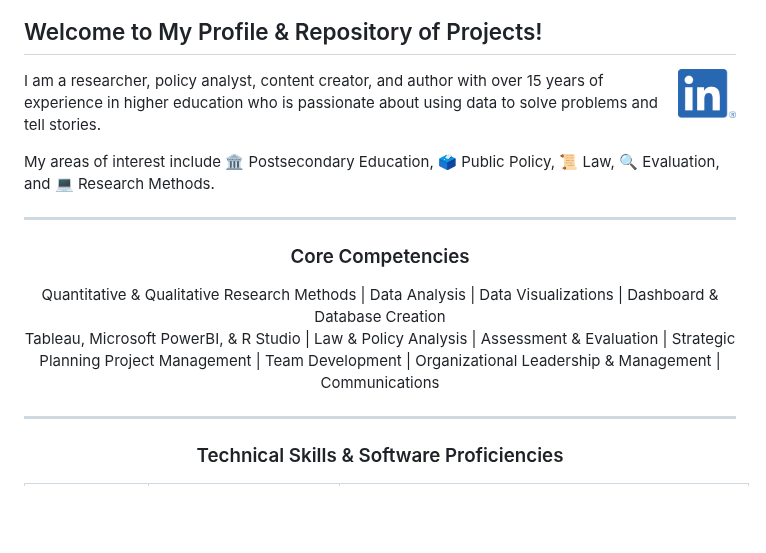
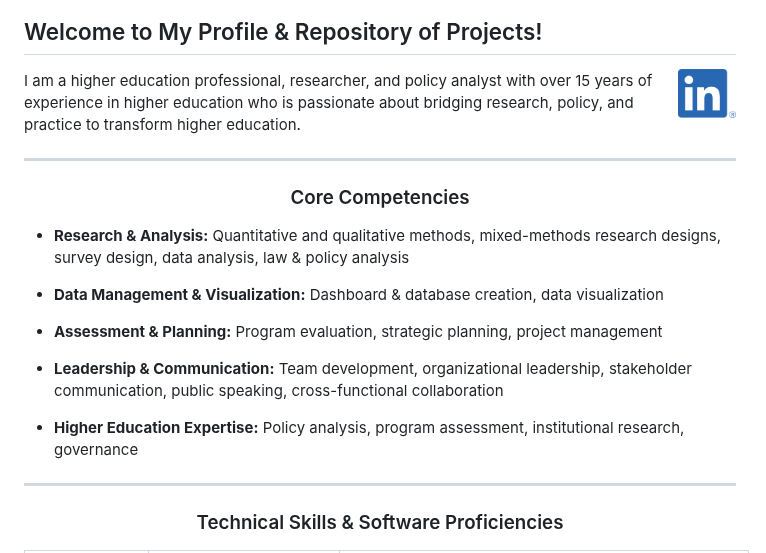
Before and after one commit to drcdavidson/drcdavidson, a Markdown page: README.md, the part around the change. GitHub-like rendering; blank space fills up the shorter version.

```diff
--- a/README.md
+++ b/README.md
@@ -4,21 +4,21 @@
 ## Welcome to My Profile & Repository of Projects!
 <a href="https://www.linkedin.com/in/drchrisdavidson/"><img height="50" align='right' src="https://raw.githubusercontent.com/drcdavidson/drcdavidson/master/Images/LI-In-Bug.png"></a>
 
-I am a researcher, policy analyst, content creator, and author with over 15 years of experience in higher education who is passionate about using data to solve problems and tell stories.
-
-My areas of interest include
-:classical_building: Postsecondary Education,
-:ballot_box: Public Policy,
-:scroll: Law,
-:mag: Evaluation, and :computer: Research Methods.
+I am a higher education professional, researcher, and policy analyst with over 15 years of experience in higher education who is passionate about bridging research, policy, and practice to transform higher education.
 
 ---
 
 ### <p align="center"> Core Competencies </p>
-<p align="center">
-Quantitative & Qualitative Research Methods | Data Analysis | Data Visualizations | Dashboard & Database Creation <br>
-Tableau, Microsoft PowerBI, & R Studio | Law & Policy Analysis | Assessment & Evaluation | Strategic Planning Project Management | <be>
-Team Development | Organizational Leadership & Management | Communications </p>
+
+- **Research & Analysis:** Quantitative and qualitative methods, mixed-methods research designs, survey design, data analysis, law & policy analysis
+
+- **Data Management & Visualization:** Dashboard & database creation, data visualization
+
+- **Assessment & Planning:** Program evaluation, strategic planning, project management
+
+- **Leadership & Communication:** Team development, organizational leadership, stakeholder communication, public speaking, cross-functional collaboration
+
+- **Higher Education Expertise:** Policy analysis, program assessment, institutional research, governance
 
 ---
 ### <p align="center"> Technical Skills & Software Proficiencies </p>
```
